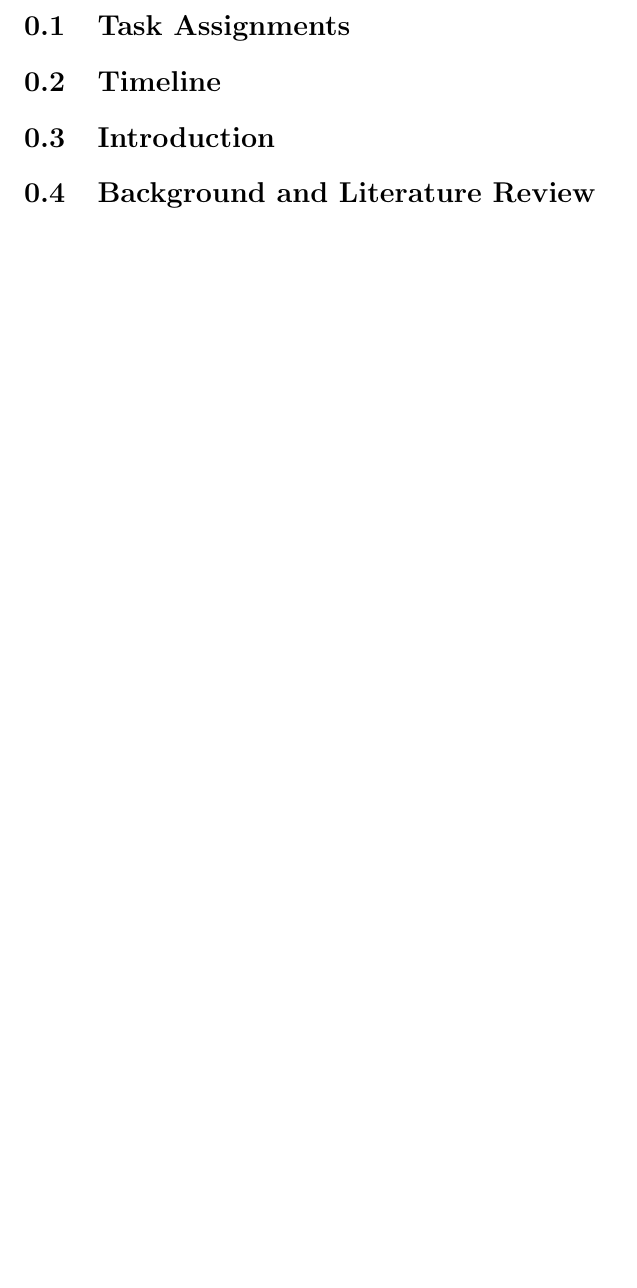
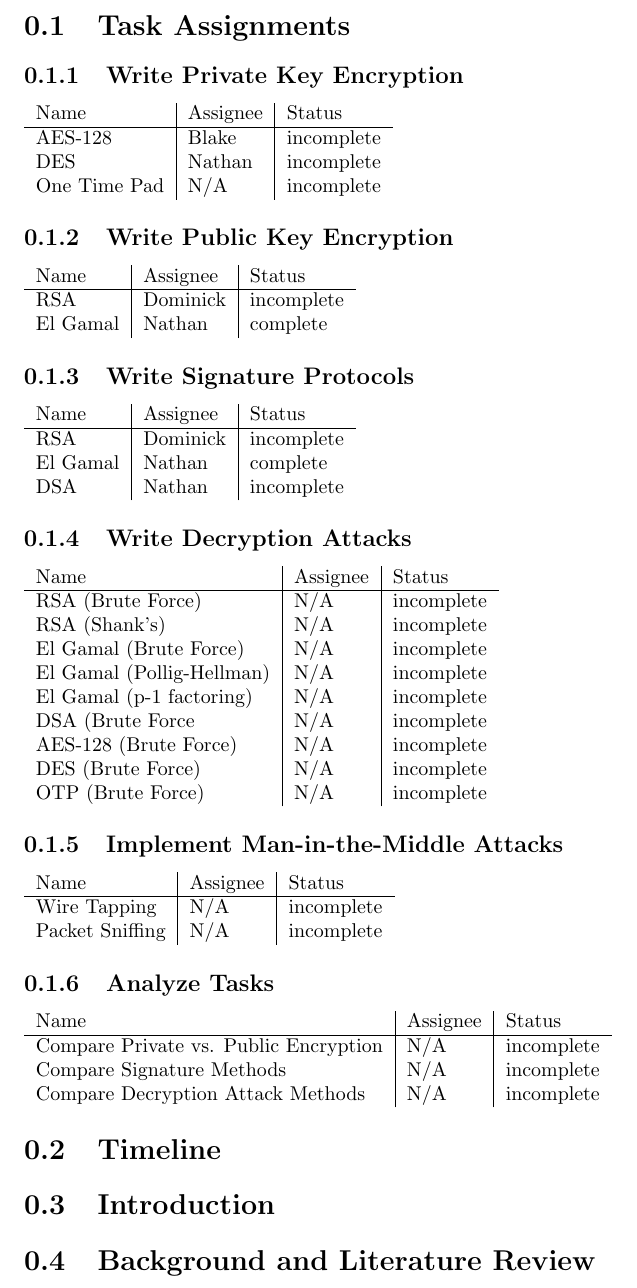
Before and after one commit to NelsonBlakeN/CryptoInAction, a LaTeX document (Report.tex): part of page 3 of 3, cut so that both start at the same text, the shorter picture padded with empty space. Compiled offline with pdfLaTeX.

Commit message:
added report tasks

```diff
--- a/Report.tex
+++ b/Report.tex
@@ -20,6 +20,52 @@
 
 % for the progress report only
 \section{Task Assignments}
+\subsection{Write Private Key Encryption}
+\begin{tabular}{l|l|l}
+Name & Assignee & Status \\ \hline
+AES-128 & Blake & incomplete \\
+DES & Nathan & incomplete \\
+One Time Pad & N/A & incomplete
+\end{tabular}
+\subsection{Write Public Key Encryption}
+\begin{tabular}{l|l|l}
+Name & Assignee & Status \\ \hline
+RSA & Dominick & incomplete \\
+El Gamal & Nathan & complete
+\end{tabular}
+\subsection{Write Signature Protocols}
+\begin{tabular}{l|l|l}
+Name & Assignee & Status \\ \hline
+RSA & Dominick & incomplete \\
+El Gamal & Nathan & complete \\
+DSA & Nathan & incomplete
+\end{tabular}
+\subsection{Write Decryption Attacks}
+\begin{tabular}{l|l|l}
+Name & Assignee & Status \\ \hline
+RSA (Brute Force) & N/A & incomplete \\
+RSA (Shank's) & N/A & incomplete \\
+El Gamal (Brute Force) & N/A & incomplete \\
+El Gamal (Pollig-Hellman) & N/A & incomplete \\
+El Gamal (p-1 factoring) & N/A & incomplete \\
+DSA (Brute Force & N/A & incomplete \\
+AES-128 (Brute Force) & N/A & incomplete \\
+DES (Brute Force) & N/A & incomplete \\
+OTP (Brute Force) & N/A & incomplete
+\end{tabular}
+\subsection{Implement Man-in-the-Middle Attacks}
+\begin{tabular}{l|l|l}
+Name & Assignee & Status \\ \hline
+Wire Tapping & N/A & incomplete \\
+Packet Sniffing & N/A & incomplete
+\end{tabular}
+\subsection{Analyze Tasks}
+\begin{tabular}{l|l|l}
+Name & Assignee & Status \\ \hline
+Compare Private vs. Public Encryption & N/A & incomplete \\
+Compare Signature Methods & N/A & incomplete \\
+Compare Decryption Attack Methods & N/A & incomplete
+\end{tabular}
 
 % for the progress report only
 \section{Timeline}
```
Also changed, not shown: 1 other file.
